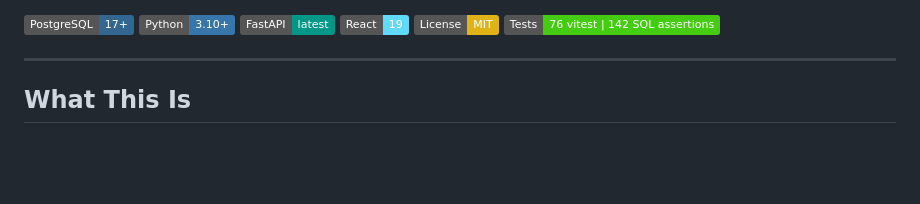
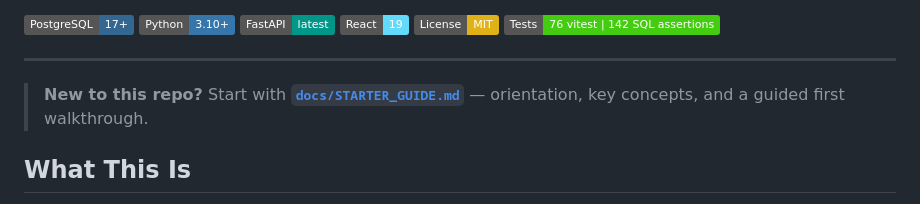
Before and after one commit to amar-python/PostgreDataMigrationAppWithCSVLoader, a Markdown page: README.md, the part around the change. Rendered like a GitHub page; badges without logos; blank space fills up the shorter version.

Commit message:
docs: add STARTER_GUIDE.md and link it from README and QUICKSTART

```diff
--- a/README.md
+++ b/README.md
@@ -12,6 +12,9 @@
 [![Tests](https://img.shields.io/badge/Tests-76%20vitest%20%7C%20142%20SQL%20assertions-brightgreen)](#test-suite)
 
 ---
+
+> **New to this repo?** Start with **[`docs/STARTER_GUIDE.md`](docs/STARTER_GUIDE.md)**
+> — orientation, key concepts, and a guided first walkthrough.
 
 ## What This Is
 
```
Also changed, not shown: docs/QUICKSTART.md (+2 -0 lines), docs/STARTER_GUIDE.md (added, +144 -0 lines).
